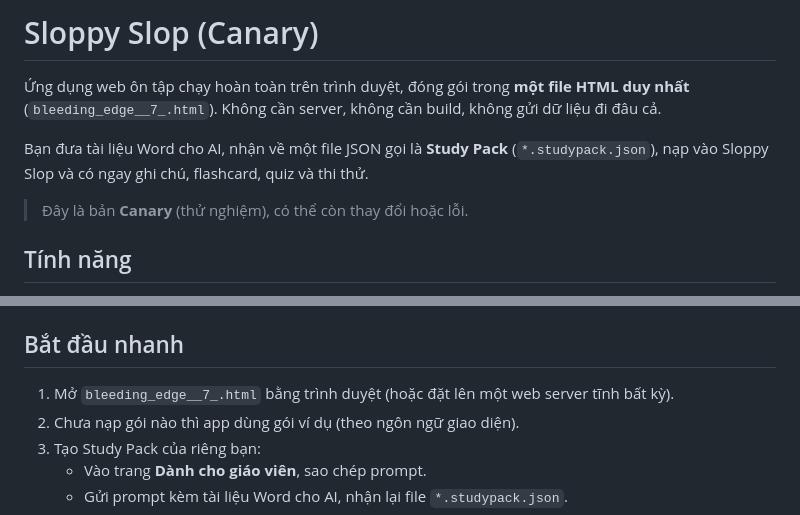
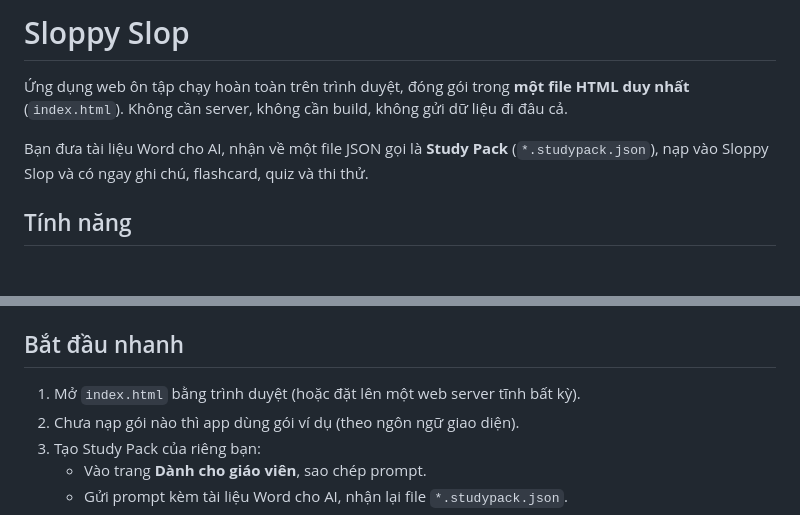
Before and after one commit to EnderMinecraft/EnderMinecraft.github.io, a Markdown page: thatnghiep/README.md, 2 parts joined by grey strips. Drawn GitHub-style; blank space fills up the shorter version.

```diff
--- a/thatnghiep/README.md
+++ b/thatnghiep/README.md
@@ -1,10 +1,9 @@
-# Sloppy Slop (Canary)
+# Sloppy Slop
 
-Ứng dụng web ôn tập chạy hoàn toàn trên trình duyệt, đóng gói trong **một file HTML duy nhất** (`bleeding_edge__7_.html`). Không cần server, không cần build, không gửi dữ liệu đi đâu cả.
+Ứng dụng web ôn tập chạy hoàn toàn trên trình duyệt, đóng gói trong **một file HTML duy nhất** (`index.html`). Không cần server, không cần build, không gửi dữ liệu đi đâu cả.
 
 Bạn đưa tài liệu Word cho AI, nhận về một file JSON gọi là **Study Pack** (`*.studypack.json`), nạp vào Sloppy Slop và có ngay ghi chú, flashcard, quiz và thi thử.
 
-> Đây là bản **Canary** (thử nghiệm), có thể còn thay đổi hoặc lỗi.
 
 ## Tính năng
 
@@ -19,7 +18,7 @@ Bạn đưa tài liệu Word cho AI, nhận về một file JSON gọi là **Stu
 
 ## Bắt đầu nhanh
 
-1. Mở `bleeding_edge__7_.html` bằng trình duyệt (hoặc đặt lên một web server tĩnh bất kỳ).
+1. Mở `index.html` bằng trình duyệt (hoặc đặt lên một web server tĩnh bất kỳ).
 2. Chưa nạp gói nào thì app dùng gói ví dụ (theo ngôn ngữ giao diện).
 3. Tạo Study Pack của riêng bạn:
    - Vào trang **Dành cho giáo viên**, sao chép prompt.
```
